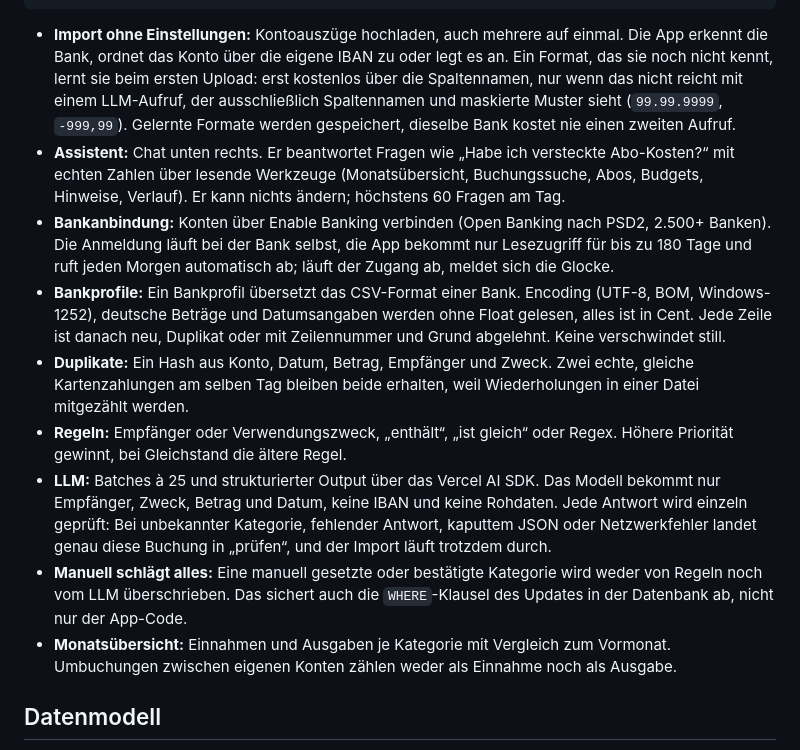
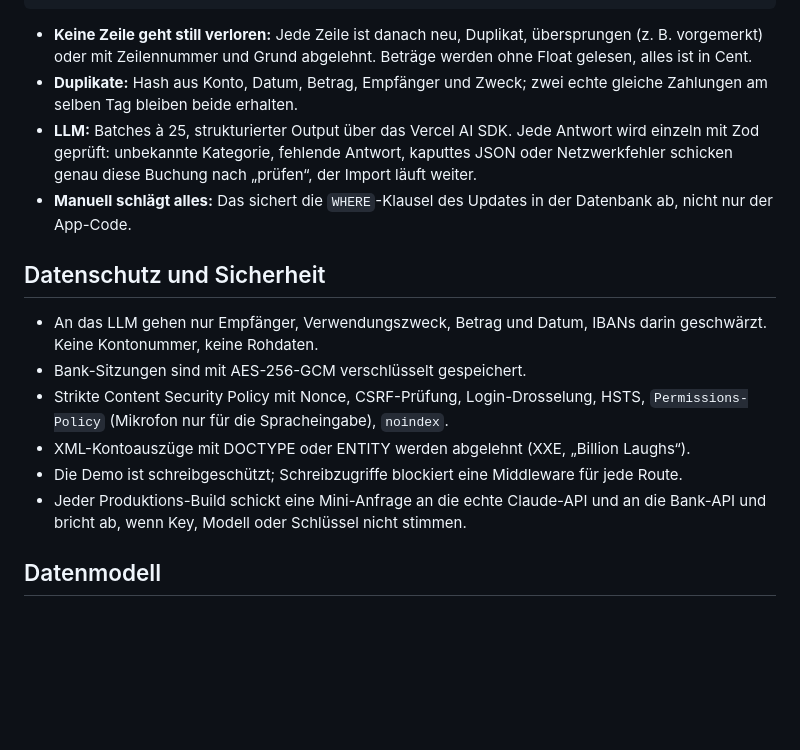
Before and after one commit to benschuetze/haushaltsbuch, a Markdown page: README.md, the part around one of its changes. Drawn GitHub-style; blank space fills up the shorter version.

````diff
--- a/README.md
+++ b/README.md
@@ -19,15 +37,19 @@ CSV ──► Bankprofil ──► Dedupe ──► Regeln ──► LLM ──
 Korrektur in der UI ──► manuell (nie wieder überschrieben) ──► optional Regel ──► alle passenden Buchungen neu
 ```
 
-- **Import ohne Einstellungen:** Kontoauszüge hochladen, auch mehrere auf einmal. Die App erkennt die Bank, ordnet das Konto über die eigene IBAN zu oder legt es an. Ein Format, das sie noch nicht kennt, lernt sie beim ersten Upload: erst kostenlos über die Spaltennamen, nur wenn das nicht reicht mit einem LLM-Aufruf, der ausschließlich Spaltennamen und maskierte Muster sieht (`99.99.9999`, `-999,99`). Gelernte Formate werden gespeichert, dieselbe Bank kostet nie einen zweiten Aufruf.
-- **Assistent:** Chat unten rechts. Er beantwortet Fragen wie „Habe ich versteckte Abo-Kosten?“ mit echten Zahlen über lesende Werkzeuge (Monatsübersicht, Buchungssuche, Abos, Budgets, Hinweise, Verlauf). Er kann nichts ändern; höchstens 60 Fragen am Tag.
-- **Bankanbindung:** Konten über Enable Banking verbinden (Open Banking nach PSD2, 2.500+ Banken). Die Anmeldung läuft bei der Bank selbst, die App bekommt nur Lesezugriff für bis zu 180 Tage und ruft jeden Morgen automatisch ab; läuft der Zugang ab, meldet sich die Glocke.
-- **Bankprofile:** Ein Bankprofil übersetzt das CSV-Format einer Bank. Encoding (UTF-8, BOM, Windows-1252), deutsche Beträge und Datumsangaben werden ohne Float gelesen, alles ist in Cent. Jede Zeile ist danach neu, Duplikat oder mit Zeilennummer und Grund abgelehnt. Keine verschwindet still.
-- **Duplikate:** Ein Hash aus Konto, Datum, Betrag, Empfänger und Zweck. Zwei echte, gleiche Kartenzahlungen am selben Tag bleiben beide erhalten, weil Wiederholungen in einer Datei mitgezählt werden.
-- **Regeln:** Empfänger oder Verwendungszweck, „enthält“, „ist gleich“ oder Regex. Höhere Priorität gewinnt, bei Gleichstand die ältere Regel.
-- **LLM:** Batches à 25 und strukturierter Output über das Vercel AI SDK. Das Modell bekommt nur Empfänger, Zweck, Betrag und Datum, keine IBAN und keine Rohdaten. Jede Antwort wird einzeln geprüft: Bei unbekannter Kategorie, fehlender Antwort, kaputtem JSON oder Netzwerkfehler landet genau diese Buchung in „prüfen“, und der Import läuft trotzdem durch.
-- **Manuell schlägt alles:** Eine manuell gesetzte oder bestätigte Kategorie wird weder von Regeln noch vom LLM überschrieben. Das sichert auch die `WHERE`-Klausel des Updates in der Datenbank ab, nicht nur der App-Code.
-- **Monatsübersicht:** Einnahmen und Ausgaben je Kategorie mit Vergleich zum Vormonat. Umbuchungen zwischen eigenen Konten zählen weder als Einnahme noch als Ausgabe.
+- **Keine Zeile geht still verloren:** Jede Zeile ist danach neu, Duplikat, übersprungen (z. B. vorgemerkt) oder mit Zeilennummer und Grund abgelehnt. Beträge werden ohne Float gelesen, alles ist in Cent.
+- **Duplikate:** Hash aus Konto, Datum, Betrag, Empfänger und Zweck; zwei echte gleiche Zahlungen am selben Tag bleiben beide erhalten.
+- **LLM:** Batches à 25, strukturierter Output über das Vercel AI SDK. Jede Antwort wird einzeln mit Zod geprüft: unbekannte Kategorie, fehlende Antwort, kaputtes JSON oder Netzwerkfehler schicken genau diese Buchung nach „prüfen“, der Import läuft weiter.
+- **Manuell schlägt alles:** Das sichert die `WHERE`-Klausel des Updates in der Datenbank ab, nicht nur der App-Code.
+
+## Datenschutz und Sicherheit
+
+- An das LLM gehen nur Empfänger, Verwendungszweck, Betrag und Datum, IBANs darin geschwärzt. Keine Kontonummer, keine Rohdaten.
+- Bank-Sitzungen sind mit AES-256-GCM verschlüsselt gespeichert.
+- Strikte Content Security Policy mit Nonce, CSRF-Prüfung, Login-Drosselung, HSTS, `Permissions-Policy` (Mikrofon nur für die Spracheingabe), `noindex`.
+- XML-Kontoauszüge mit DOCTYPE oder ENTITY werden abgelehnt (XXE, „Billion Laughs“).
+- Die Demo ist schreibgeschützt; Schreibzugriffe blockiert eine Middleware für jede Route.
+- Jeder Produktions-Build schickt eine Mini-Anfrage an die echte Claude-API und an die Bank-API und bricht ab, wenn Key, Modell oder Schlüssel nicht stimmen.
 
 ## Datenmodell
 
````
Also changed, not shown: other parts of README.md (+28 -9 lines).
